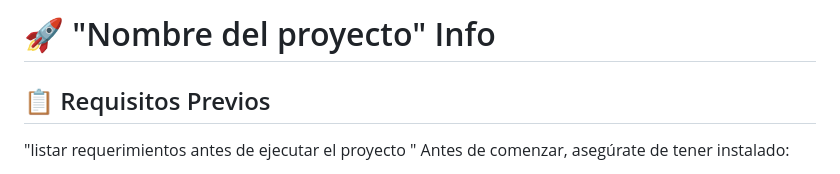
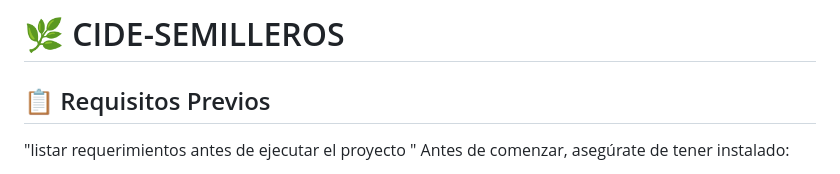
Before and after one commit to HANSSJSJJSJS/CIDE-SEMILLEROS, a Markdown page: README.md, the part around the change. Drawn GitHub-style.

```diff
--- a/README.md
+++ b/README.md
@@ -1,4 +1,4 @@
-# 🚀  "Nombre del proyecto" Info
+#  🌿  CIDE-SEMILLEROS
 
 ## 📋 Requisitos Previos
 
```
